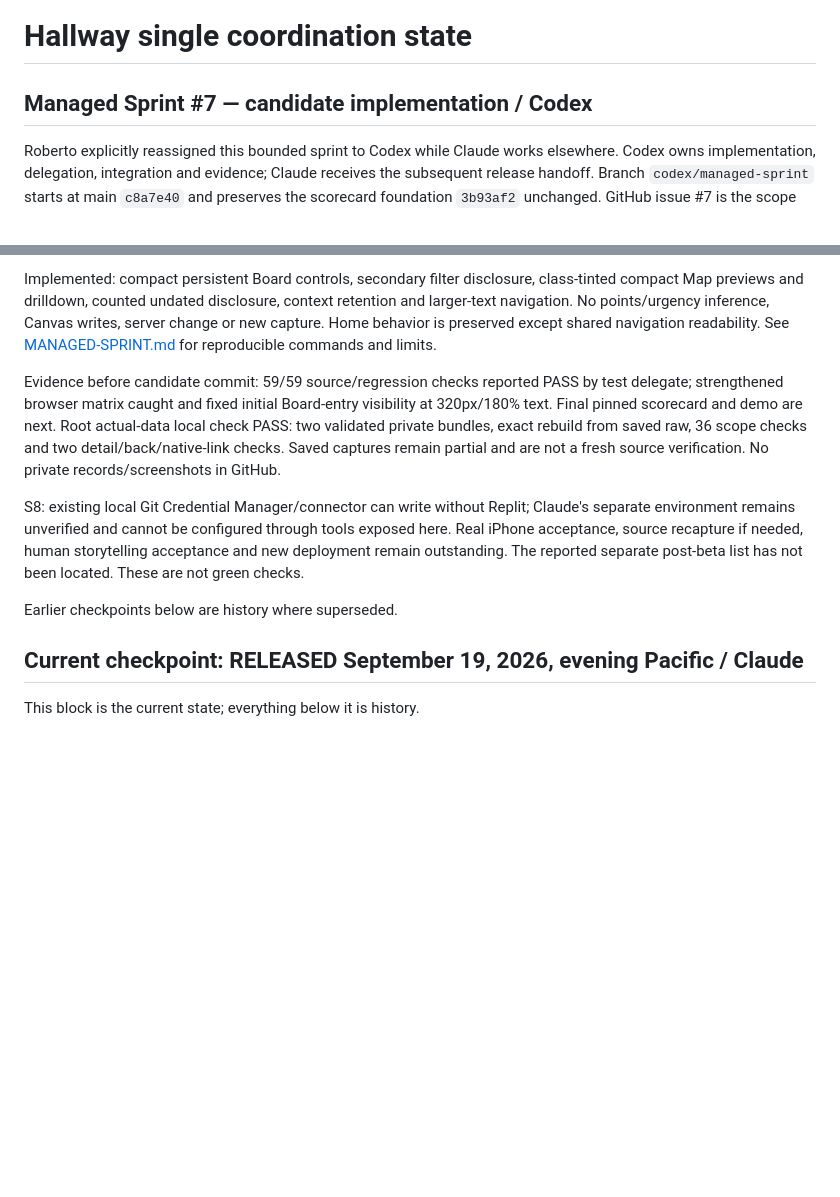
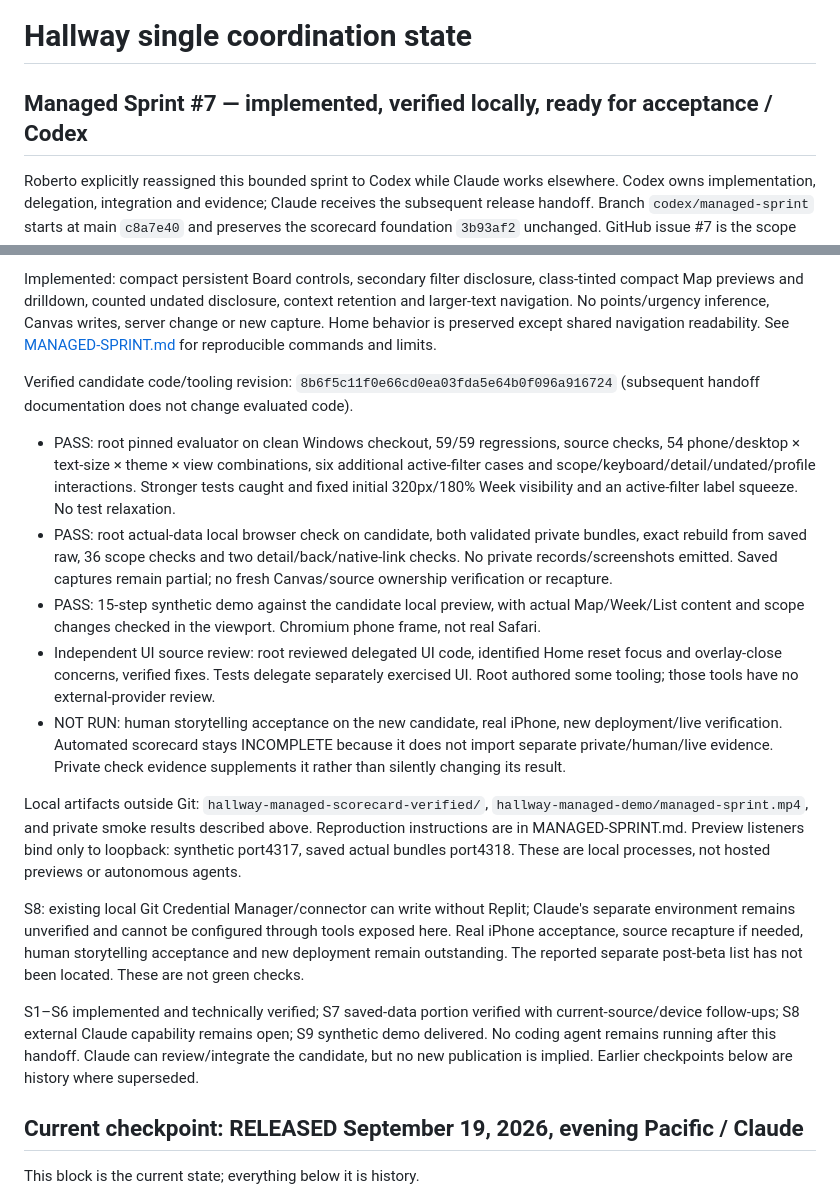
Before and after one commit to remsecond/SAAS, a Markdown page: docs/PROJECT-STATE.md, 2 parts joined by grey strips. Drawn GitHub-style; blank space fills up the shorter version.

Commit message:
Record managed sprint candidate evidence and remaining handoffs

```diff
--- a/docs/PROJECT-STATE.md
+++ b/docs/PROJECT-STATE.md
@@ -1,6 +1,6 @@
 # Hallway single coordination state
 
-## Managed Sprint #7 — candidate implementation / Codex
+## Managed Sprint #7 — implemented, verified locally, ready for acceptance / Codex
 
 Roberto explicitly reassigned this bounded sprint to Codex while Claude works elsewhere. Codex owns implementation, delegation, integration and evidence; Claude receives the subsequent release handoff. Branch `codex/managed-sprint` starts at main `c8a7e40` and preserves the scorecard foundation `3b93af2` unchanged. GitHub issue #7 is the scope and coordination record. No main merge or production publish.
 
@@ -8,11 +8,19 @@ Two delegated writers: UI (public HTML/CSS) and tests/evaluation (test files and
 
 Implemented: compact persistent Board controls, secondary filter disclosure, class-tinted compact Map previews and drilldown, counted undated disclosure, context retention and larger-text navigation. No points/urgency inference, Canvas writes, server change or new capture. Home behavior is preserved except shared navigation readability. See [MANAGED-SPRINT.md](MANAGED-SPRINT.md) for reproducible commands and limits.
 
-Evidence before candidate commit: 59/59 source/regression checks reported PASS by test delegate; strengthened browser matrix caught and fixed initial Board-entry visibility at 320px/180% text. Final pinned scorecard and demo are next. Root actual-data local check PASS: two validated private bundles, exact rebuild from saved raw, 36 scope checks and two detail/back/native-link checks. Saved captures remain partial and are not a fresh source verification. No private records/screenshots in GitHub.
+Verified candidate code/tooling revision: `8b6f5c11f0e66cd0ea03fda5e64b0f096a916724` (subsequent handoff documentation does not change evaluated code).
+
+- PASS: root pinned evaluator on clean Windows checkout, 59/59 regressions, source checks, 54 phone/desktop × text-size × theme × view combinations, six additional active-filter cases and scope/keyboard/detail/undated/profile interactions. Stronger tests caught and fixed initial 320px/180% Week visibility and an active-filter label squeeze. No test relaxation.
+- PASS: root actual-data local browser check on candidate, both validated private bundles, exact rebuild from saved raw, 36 scope checks and two detail/back/native-link checks. No private records/screenshots emitted. Saved captures remain partial; no fresh Canvas/source ownership verification or recapture.
+- PASS: 15-step synthetic demo against the candidate local preview, with actual Map/Week/List content and scope changes checked in the viewport. Chromium phone frame, not real Safari.
+- Independent UI source review: root reviewed delegated UI code, identified Home reset focus and overlay-close concerns, verified fixes. Tests delegate separately exercised UI. Root authored some tooling; those tools have no external-provider review.
+- NOT RUN: human storytelling acceptance on the new candidate, real iPhone, new deployment/live verification. Automated scorecard stays INCOMPLETE because it does not import separate private/human/live evidence. Private check evidence supplements it rather than silently changing its result.
+
+Local artifacts outside Git: `hallway-managed-scorecard-verified/`, `hallway-managed-demo/managed-sprint.mp4`, and private smoke results described above. Reproduction instructions are in MANAGED-SPRINT.md. Preview listeners bind only to loopback: synthetic port4317, saved actual bundles port4318. These are local processes, not hosted previews or autonomous agents.
 
 S8: existing local Git Credential Manager/connector can write without Replit; Claude's separate environment remains unverified and cannot be configured through tools exposed here. Real iPhone acceptance, source recapture if needed, human storytelling acceptance and new deployment remain outstanding. The reported separate post-beta list has not been located. These are not green checks.
 
-Earlier checkpoints below are history where superseded.
+S1–S6 implemented and technically verified; S7 saved-data portion verified with current-source/device follow-ups; S8 external Claude capability remains open; S9 synthetic demo delivered. No coding agent remains running after this handoff. Claude can review/integrate the candidate, but no new publication is implied. Earlier checkpoints below are history where superseded.
 
 ## Current checkpoint: RELEASED September 19, 2026, evening Pacific / Claude
 
```
